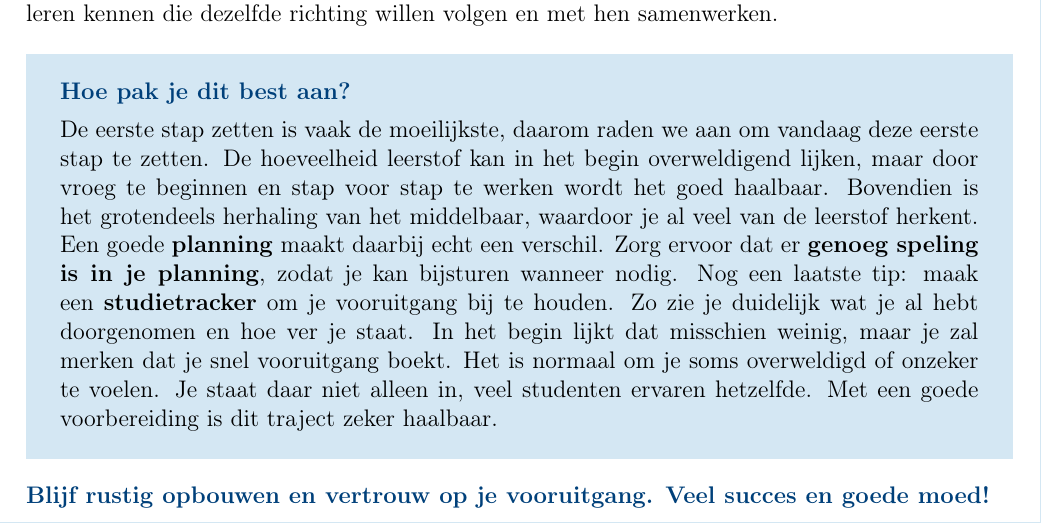
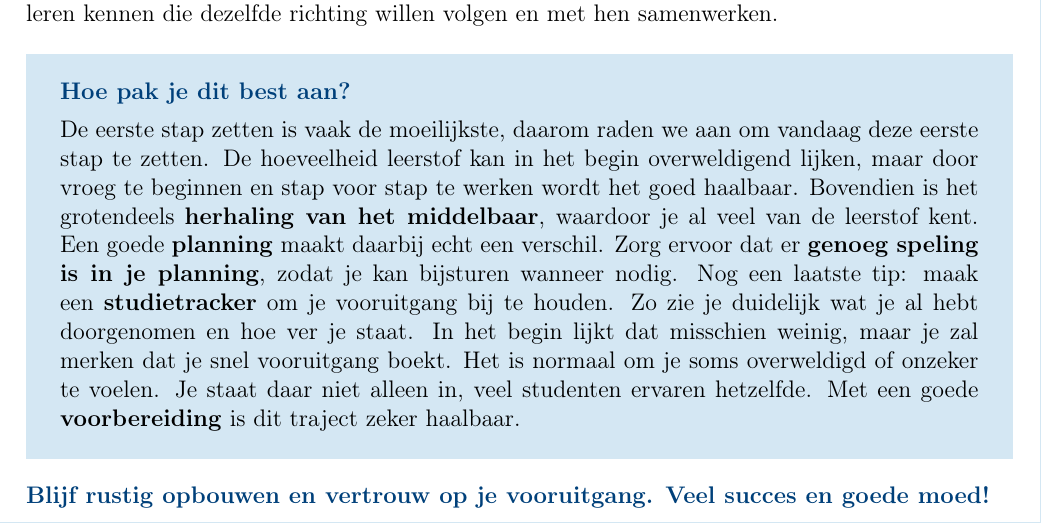
Before and after one commit to ArneVanDamme/Opdracht-monitoraat, a LaTeX document (opdracht_1.tex): part of the page, cut so that both start at the same text. Compiled offline with pdfLaTeX.

Commit message:
adding more bold

```diff
--- a/opdracht_1.tex
+++ b/opdracht_1.tex
@@ -205,7 +205,7 @@ Tijdens het studeren leer je belangrijke vaardigheden die je later aan de univer
 {\selectfont\bfseries\textcolor{kulaccent}{Hoe pak je dit best aan?}}
 \vspace{0.4em}
 
-De eerste stap zetten is vaak de moeilijkste, daarom raden we aan om vandaag deze eerste stap te zetten. De hoeveelheid leerstof kan in het begin overweldigend lijken, maar door vroeg te beginnen en stap voor stap te werken wordt het goed haalbaar. Bovendien is het grotendeels herhaling van het middelbaar, waardoor je al veel van de leerstof herkent. Een goede \textbf{planning} maakt daarbij echt een verschil. Zorg ervoor dat er \textbf{genoeg speling is in je planning}, zodat je kan bijsturen wanneer nodig. Nog een laatste tip: maak een \textbf{studietracker} om je vooruitgang bij te houden. Zo zie je duidelijk wat je al hebt doorgenomen en hoe ver je staat. In het begin lijkt dat misschien weinig, maar je zal merken dat je snel vooruitgang boekt. Het is normaal om je soms overweldigd of onzeker te voelen. Je staat daar niet alleen in, veel studenten ervaren hetzelfde. Met een goede voorbereiding is dit traject zeker haalbaar.
+De eerste stap zetten is vaak de moeilijkste, daarom raden we aan om vandaag deze eerste stap te zetten. De hoeveelheid leerstof kan in het begin overweldigend lijken, maar door vroeg te beginnen en stap voor stap te werken wordt het goed haalbaar. Bovendien is het grotendeels \textbf{herhaling van het middelbaar}, waardoor je al veel van de leerstof kent. Een goede \textbf{planning} maakt daarbij echt een verschil. Zorg ervoor dat er \textbf{genoeg speling is in je planning}, zodat je kan bijsturen wanneer nodig. Nog een laatste tip: maak een \textbf{studietracker} om je vooruitgang bij te houden. Zo zie je duidelijk wat je al hebt doorgenomen en hoe ver je staat. In het begin lijkt dat misschien weinig, maar je zal merken dat je snel vooruitgang boekt. Het is normaal om je soms overweldigd of onzeker te voelen. Je staat daar niet alleen in, veel studenten ervaren hetzelfde. Met een goede \textbf{voorbereiding} is dit traject zeker haalbaar.
 
 \end{tcolorbox}
 
```
Also changed, not shown: opdracht_1.pdf.
